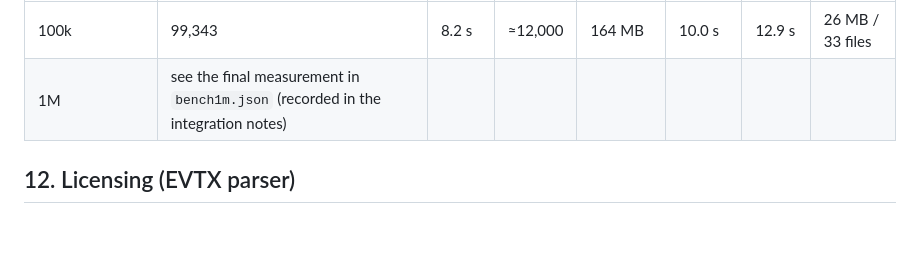
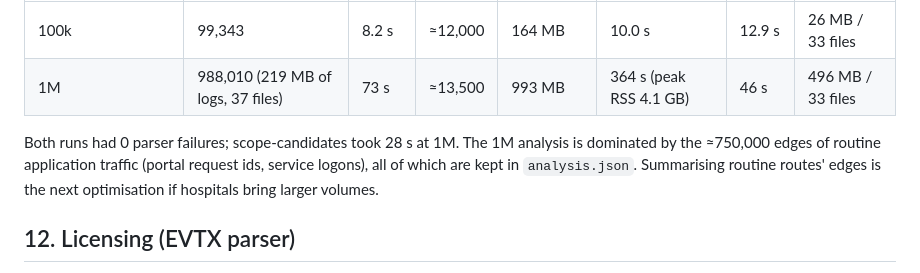
Before and after one commit to KingsmanRon/tripline-scope, a Markdown page: docs/ACCESS_PATHS.md, the part around the change. GitHub-like rendering; blank space fills up the shorter version.

Commit message:
docs: record measured 100k and 1M-event Module B runs
Co-Authored-By: Claude Opus 5.5 <noreply@anthropic.com>
Claude-Session: https://claude.ai/code/session_0166HJQ9M4h1XAfT9G1D7pGt

```diff
--- a/docs/ACCESS_PATHS.md
+++ b/docs/ACCESS_PATHS.md
@@ -558,7 +558,11 @@ guarantees.
 | run (4 vCPU shared, Python 3.12) | events | ingest | ev/s | ingest peak RSS | analyse | report | work disk |
 |---|---|---|---|---|---|---|---|
 | 100k | 99,343 | 8.2 s | ≈12,000 | 164 MB | 10.0 s | 12.9 s | 26 MB / 33 files |
-| 1M | see the final measurement in `bench1m.json` (recorded in the integration notes) | | | | | | |
+| 1M | 988,010 (219 MB of logs, 37 files) | 73 s | ≈13,500 | 993 MB | 364 s (peak RSS 4.1 GB) | 46 s | 496 MB / 33 files |
+
+Both runs had 0 parser failures; scope-candidates took 28 s at 1M. The 1M analysis is dominated by the
+≈750,000 edges of routine application traffic (portal request ids, service logons), all of which are kept in
+`analysis.json`. Summarising routine routes' edges is the next optimisation if hospitals bring larger volumes.
 
 ## 12. Licensing (EVTX parser)
 
```
